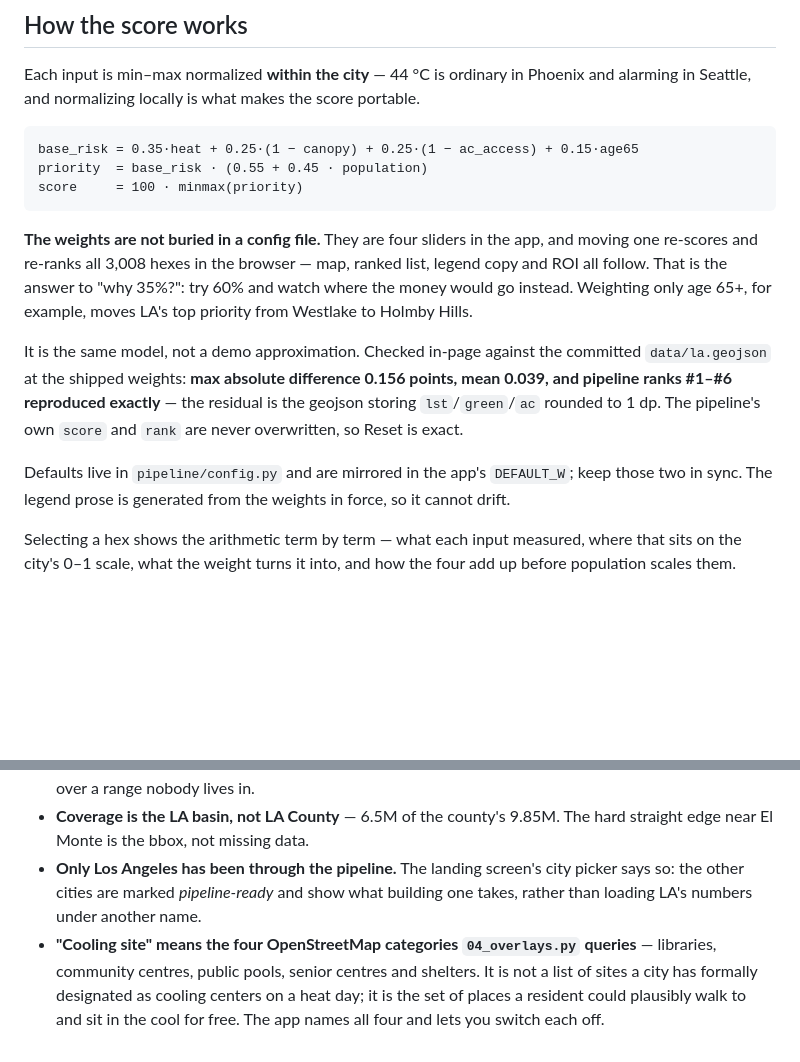
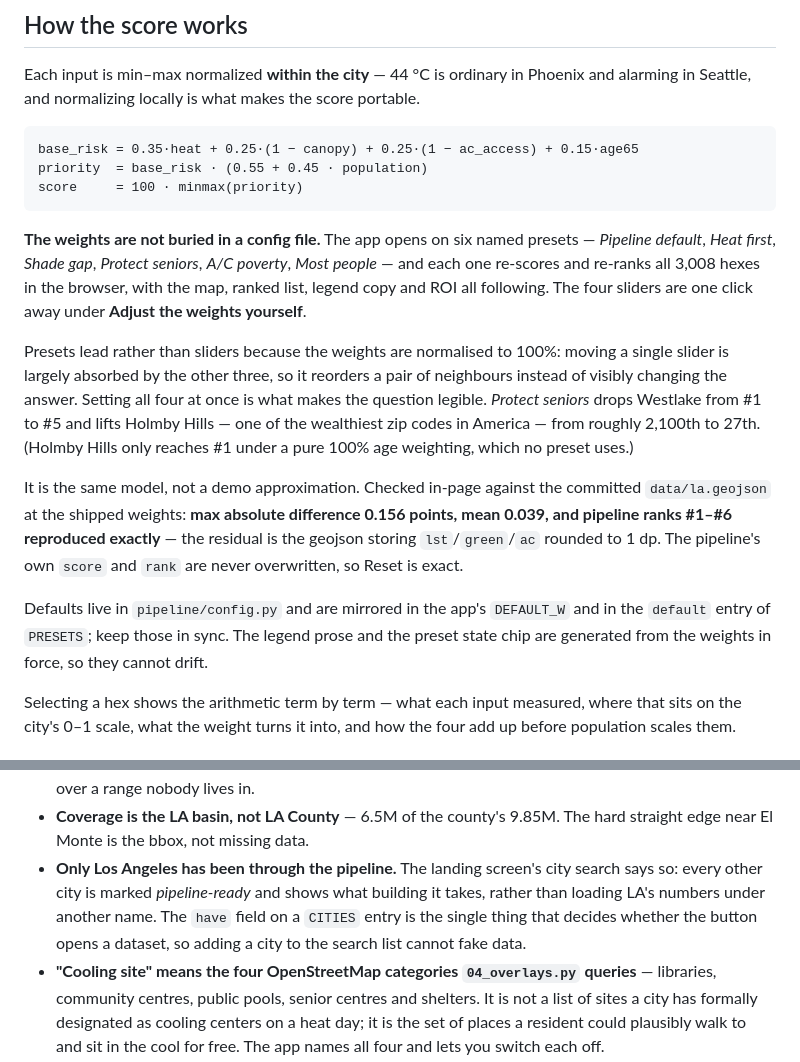
Before and after one commit to advikar/coolequity, a Markdown page: README.md, 2 parts joined by grey strips. Drawn GitHub-style; blank space fills up the shorter version.

````diff
--- a/README.md
+++ b/README.md
@@ -73,11 +73,19 @@ priority  = base_risk · (0.55 + 0.45 · population)
 score     = 100 · minmax(priority)
 ```
 
-**The weights are not buried in a config file.** They are four sliders in the
-app, and moving one re-scores and re-ranks all 3,008 hexes in the browser — map,
-ranked list, legend copy and ROI all follow. That is the answer to "why 35%?":
-try 60% and watch where the money would go instead. Weighting only age 65+, for
-example, moves LA's top priority from Westlake to Holmby Hills.
+**The weights are not buried in a config file.** The app opens on six named
+presets — *Pipeline default*, *Heat first*, *Shade gap*, *Protect seniors*, *A/C
+poverty*, *Most people* — and each one re-scores and re-ranks all 3,008 hexes in
+the browser, with the map, ranked list, legend copy and ROI all following. The
+four sliders are one click away under **Adjust the weights yourself**.
+
+Presets lead rather than sliders because the weights are normalised to 100%:
+moving a single slider is largely absorbed by the other three, so it reorders a
+pair of neighbours instead of visibly changing the answer. Setting all four at
+once is what makes the question legible. *Protect seniors* drops Westlake from
+#1 to #5 and lifts Holmby Hills — one of the wealthiest zip codes in America —
+from roughly 2,100th to 27th. (Holmby Hills only reaches #1 under a pure 100%
+age weighting, which no preset uses.)
 
 It is the same model, not a demo approximation. Checked in-page against the
 committed `data/la.geojson` at the shipped weights: **max absolute difference
@@ -85,9 +93,10 @@ committed `data/la.geojson` at the shipped weights: **max absolute difference
 residual is the geojson storing `lst`/`green`/`ac` rounded to 1 dp. The
 pipeline's own `score` and `rank` are never overwritten, so Reset is exact.
 
-Defaults live in `pipeline/config.py` and are mirrored in the app's `DEFAULT_W`;
-keep those two in sync. The legend prose is generated from the weights in force,
-so it cannot drift.
+Defaults live in `pipeline/config.py` and are mirrored in the app's `DEFAULT_W`
+and in the `default` entry of `PRESETS`; keep those in sync. The legend prose and
+the preset state chip are generated from the weights in force, so they cannot
+drift.
 
 Selecting a hex shows the arithmetic term by term — what each input measured,
 where that sits on the city's 0–1 scale, what the weight turns it into, and how
@@ -128,8 +137,10 @@ Stated plainly because a judge will ask, and because the UI labels it anyway:
 - **Coverage is the LA basin, not LA County** — 6.5M of the county's 9.85M. The
   hard straight edge near El Monte is the bbox, not missing data.
 - **Only Los Angeles has been through the pipeline.** The landing screen's city
-  picker says so: the other cities are marked *pipeline-ready* and show what
-  building one takes, rather than loading LA's numbers under another name.
+  search says so: every other city is marked *pipeline-ready* and shows what
+  building it takes, rather than loading LA's numbers under another name. The
+  `have` field on a `CITIES` entry is the single thing that decides whether the
+  button opens a dataset, so adding a city to the search list cannot fake data.
 - **"Cooling site" means the four OpenStreetMap categories `04_overlays.py`
   queries** — libraries, community centres, public pools, senior centres and
   shelters. It is not a list of sites a city has formally designated as cooling
````
Also changed, not shown: DEMO.md (+36 -18 lines), STATUS.md (+24 -0 lines).
